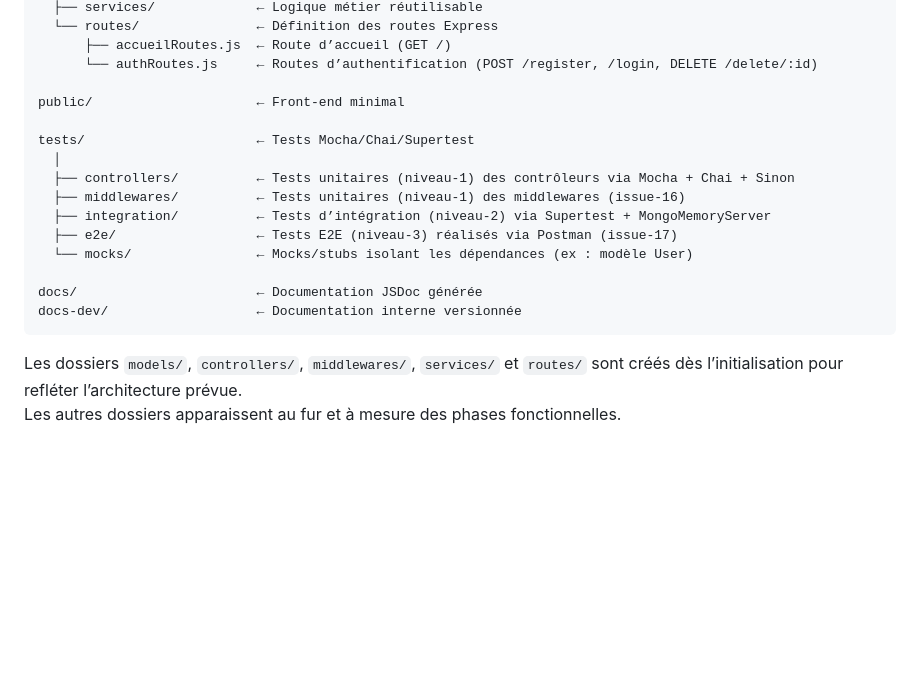
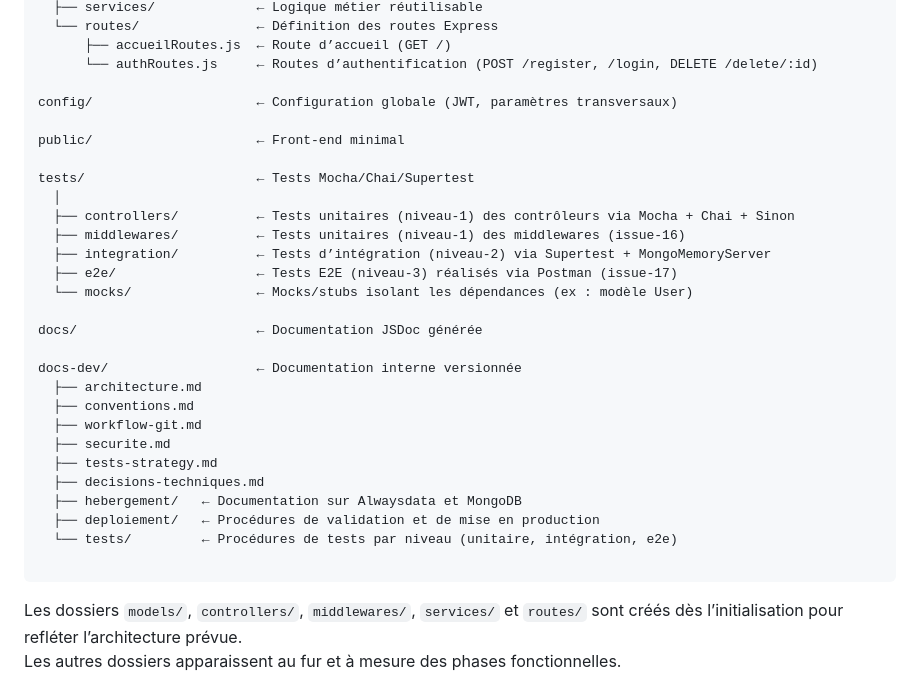
Before and after one commit to MonLucCo/CEF_API-Express-MongoDB_Port-Plaisance-Russell_Test-version, a Markdown page: docs-dev/architecture.md, the part around the change. Drawn GitHub-style; blank space fills up the shorter version.

````diff
--- a/docs-dev/architecture.md
+++ b/docs-dev/architecture.md
@@ -47,6 +47,8 @@ src/
       ├── accueilRoutes.js  ← Route d’accueil (GET /)
       └── authRoutes.js     ← Routes d’authentification (POST /register, /login, DELETE /delete/:id)
 
+config/                     ← Configuration globale (JWT, paramètres transversaux)
+
 public/                     ← Front-end minimal
 
 tests/                      ← Tests Mocha/Chai/Supertest
@@ -58,7 +60,18 @@ tests/                      ← Tests Mocha/Chai/Supertest
   └── mocks/                ← Mocks/stubs isolant les dépendances (ex : modèle User)
 
 docs/                       ← Documentation JSDoc générée
+
 docs-dev/                   ← Documentation interne versionnée
+  ├── architecture.md
+  ├── conventions.md
+  ├── workflow-git.md
+  ├── securite.md
+  ├── tests-strategy.md
+  ├── decisions-techniques.md
+  ├── hebergement/   ← Documentation sur Alwaysdata et MongoDB
+  ├── deploiement/   ← Procédures de validation et de mise en production
+  └── tests/         ← Procédures de tests par niveau (unitaire, intégration, e2e)
+
 ```
 
 Les dossiers `models/`, `controllers/`, `middlewares/`, `services/` et `routes/` sont créés dès l’initialisation pour refléter l’architecture prévue.
````
Also changed, not shown: README.md (+16 -3 lines).
